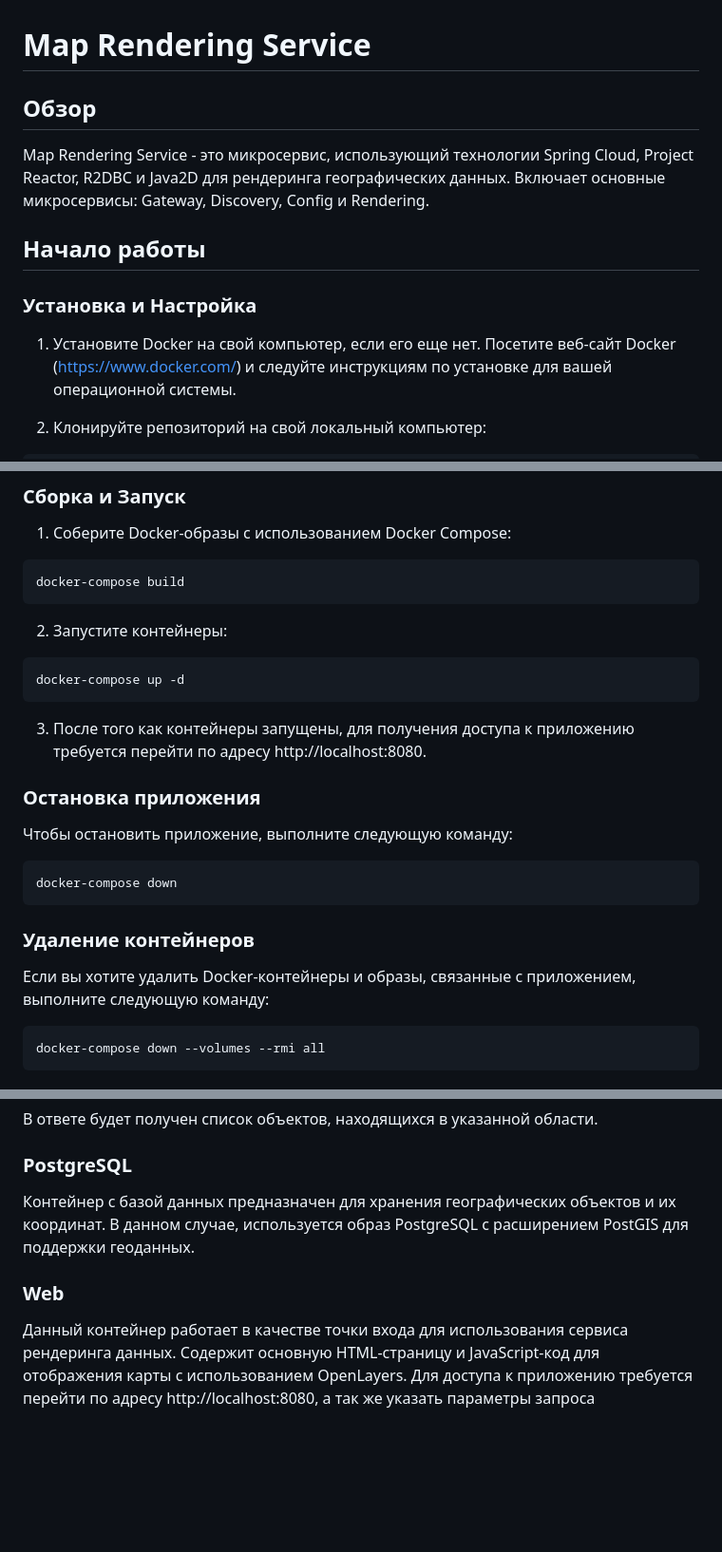
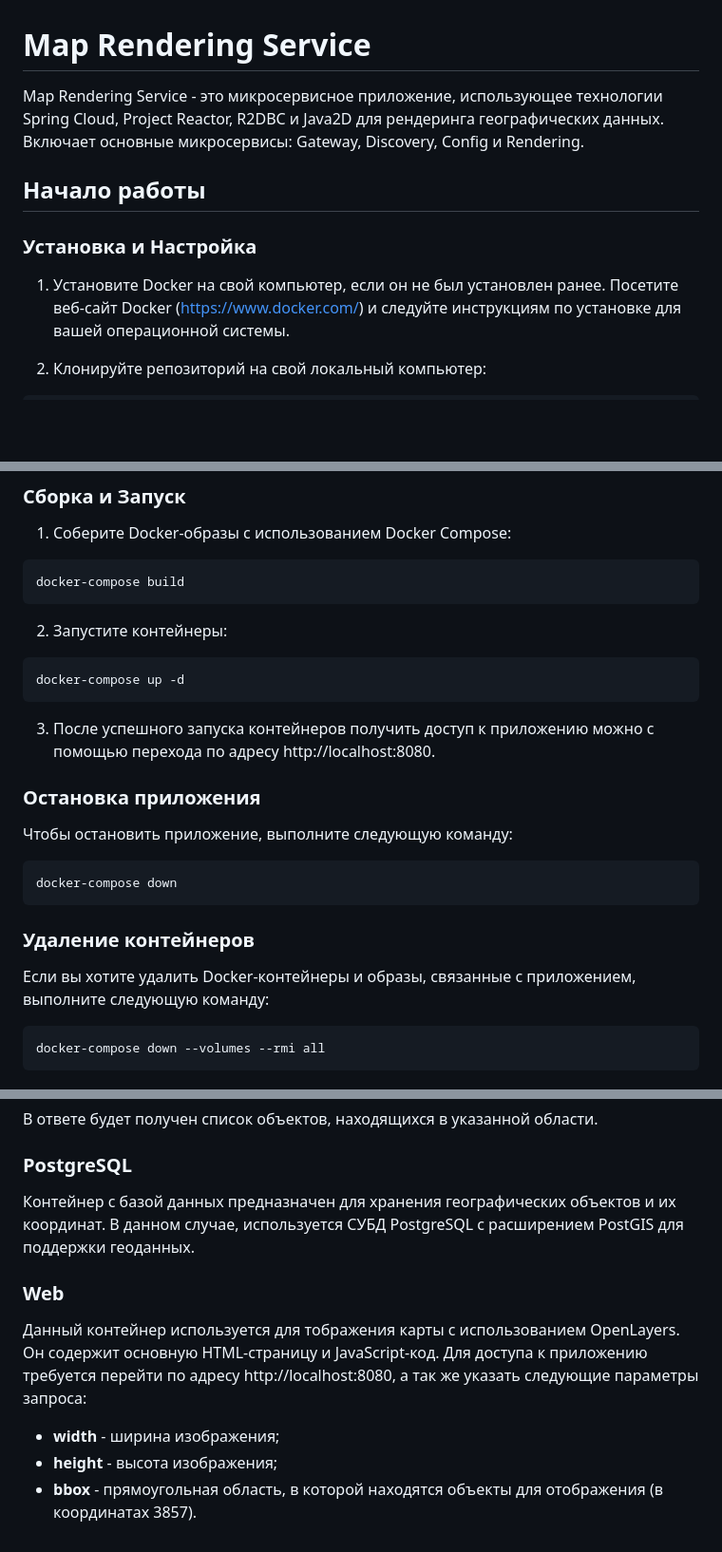
Before and after one commit to Alura555/map-rendering, a Markdown page: Readme.md, 3 parts joined by grey strips. Shown at 95% size. Drawn GitHub-style; blank space fills up the shorter version.

````diff
--- a/Readme.md
+++ b/Readme.md
@@ -1,7 +1,7 @@
 # Map Rendering Service
 
-## Обзор
-Map Rendering Service - это микросервис, использующий технологии Spring Cloud,
+Map Rendering Service - это микросервисное приложение,
+использующее технологии Spring Cloud,
 Project Reactor, R2DBC и Java2D для рендеринга географических данных.
 Включает основные микросервисы: Gateway, Discovery, Config и Rendering.
 
@@ -9,7 +9,8 @@ Project Reactor, R2DBC и Java2D для рендеринга географич
 
 
 ### Установка и Настройка
-1. Установите Docker на свой компьютер, если его еще нет.
+1. Установите Docker на свой компьютер, если он не
+   был установлен ранее.
    Посетите веб-сайт Docker (https://www.docker.com/) и следуйте
    инструкциям по установке для вашей операционной системы.
 
@@ -35,8 +36,9 @@ docker-compose build
 ```
 docker-compose up -d
 ```
-3. После того как контейнеры запущены,
-   для получения доступа к приложению требуется перейти по адресу http://localhost:8080.
+3. После успешного запуска контейнеров
+   получить доступ к приложению можно с помощью
+   перехода по адресу http://localhost:8080.
 
 ### Остановка приложения
 Чтобы остановить приложение, выполните следующую команду:
@@ -45,7 +47,8 @@ docker-compose up -d
 docker-compose down
 ```
 ### Удаление контейнеров
-Если вы хотите удалить Docker-контейнеры и образы, связанные с приложением, выполните следующую команду:
+Если вы хотите удалить Docker-контейнеры и образы,
+связанные с приложением, выполните следующую команду:
 
 ```
 docker-compose down --volumes --rmi all
@@ -111,15 +114,18 @@ GET http://localhost:6060/render?width=800&height=600&bbox=0,0,50000,50000
 
 ### PostgreSQL
 Контейнер с базой данных предназначен для хранения географических
-объектов и их координат. В данном случае, используется образ
+объектов и их координат. В данном случае, используется СУБД
 PostgreSQL с расширением PostGIS для поддержки геоданных.
 
 
 ### Web
 
-Данный контейнер работает в качестве точки входа для
-использования сервиса рендеринга данных. Содержит основную
-HTML-страницу и JavaScript-код для отображения
-карты с использованием OpenLayers. Для доступа к приложению
+Данный контейнер используется для тображения
+карты с использованием OpenLayers. Он содержит основную
+HTML-страницу и JavaScript-код. Для доступа к приложению
 требуется перейти по адресу http://localhost:8080, а так же указать
-параметры запроса
+следующие параметры запроса:
+
+* **width** - ширина изображения;
+* **height** - высота изображения;
+* **bbox** - прямоугольная область, в которой находятся объекты для отображения (в координатах 3857).
````
